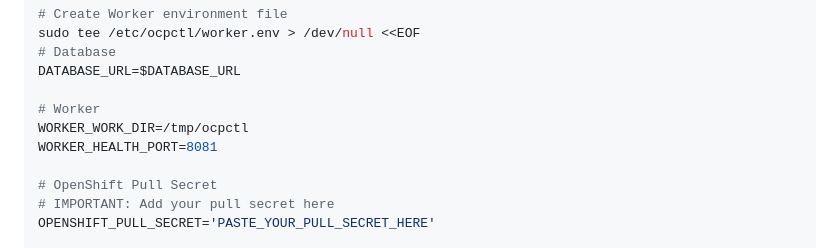
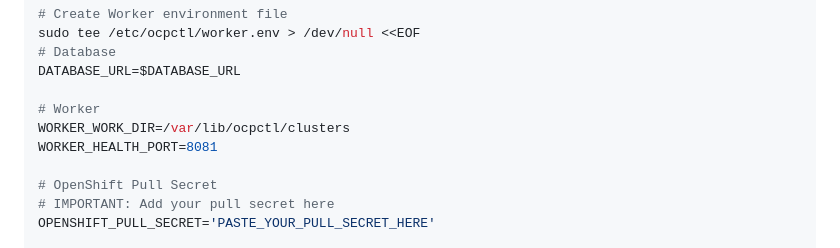
Before and after one commit to tsanders-rh/ocpctl, a Markdown page: docs/deployment/AWS_QUICKSTART.md, the part around the change. GitHub-like rendering.

Commit message:
fix: update worker work directory to /var/lib/ocpctl/clusters in AWS_QUICKSTART.md
This makes the AWS deployment guide consistent with:
- deploy/QUICKSTART.md
- deploy/DEPLOYMENT.md
- deploy/config/worker.env.template
- deploy/setup.sh (which creates this directory)

Using /var/lib/ocpctl/clusters is preferred over /tmp/ocpctl for
production deployments because:
- /tmp can be cleared on reboot
- /var/lib is the standard location for application state
- systemd service has ReadWritePaths=/var/lib/ocpctl configured

```diff
--- a/docs/deployment/AWS_QUICKSTART.md
+++ b/docs/deployment/AWS_QUICKSTART.md
@@ -426,7 +426,7 @@ sudo tee /etc/ocpctl/worker.env > /dev/null <<EOF
 DATABASE_URL=$DATABASE_URL
 
 # Worker
-WORKER_WORK_DIR=/tmp/ocpctl
+WORKER_WORK_DIR=/var/lib/ocpctl/clusters
 WORKER_HEALTH_PORT=8081
 
 # OpenShift Pull Secret
```
